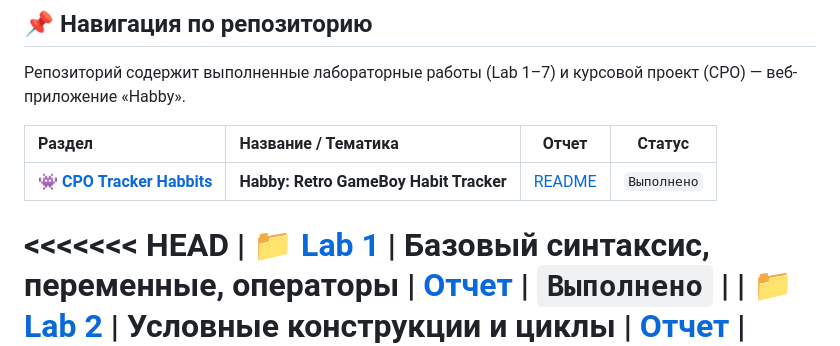
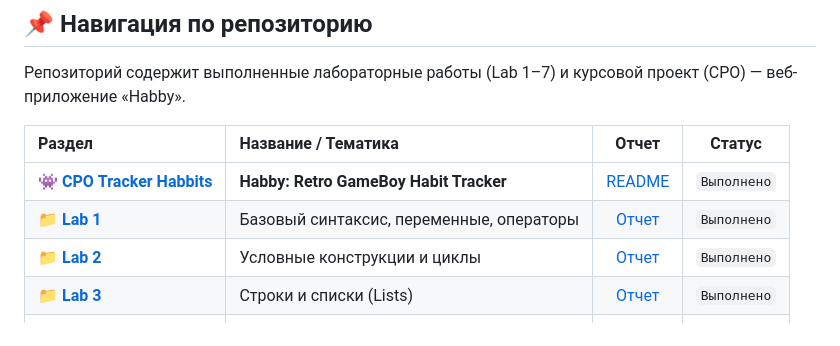
Before and after one commit to gkillg/programming-languages-and-technologies, a Markdown page: README.md, the part around the change. Drawn GitHub-style.

```diff
--- a/README.md
+++ b/README.md
@@ -13,7 +13,6 @@
 | Раздел | Название / Тематика | Отчет | Статус |
 | :--- | :--- | :---: | :---: |
 | 👾 **[СРО Tracker Habbits](./СРО%20Tracker%20Habbits)** | **Habby: Retro GameBoy Habit Tracker** | [README](./СРО%20Tracker%20Habbits/README.md) | `Выполнено` |
-<<<<<<< HEAD
 | 📁 **[Lab 1](./Lab1_Бактыгалиев_Амир)** | Базовый синтаксис, переменные, операторы | [Отчет](./Lab1_Бактыгалиев_Амир/Отчет.md) | `Выполнено` |
 | 📁 **[Lab 2](./Lab2_Бактыгалиев_Амир)** | Условные конструкции и циклы | [Отчет](./Lab2_Бактыгалиев_Амир/Отчет.md) | `Выполнено` |
 | 📁 **[Lab 3](./Lab3_Бактыгалиев_Амир)** | Строки и списки (Lists) | [Отчет](./Lab3_Бактыгалиев_Амир/Отчет.md) | `Выполнено` |
```
